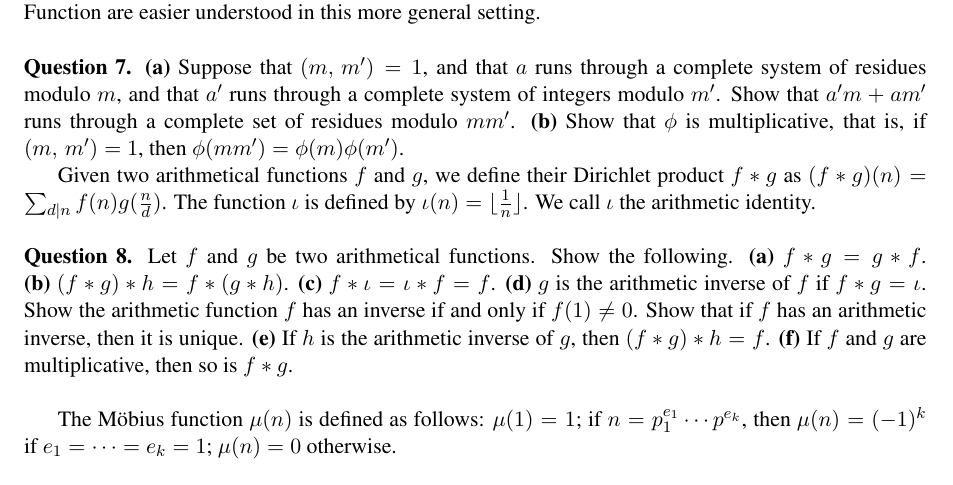
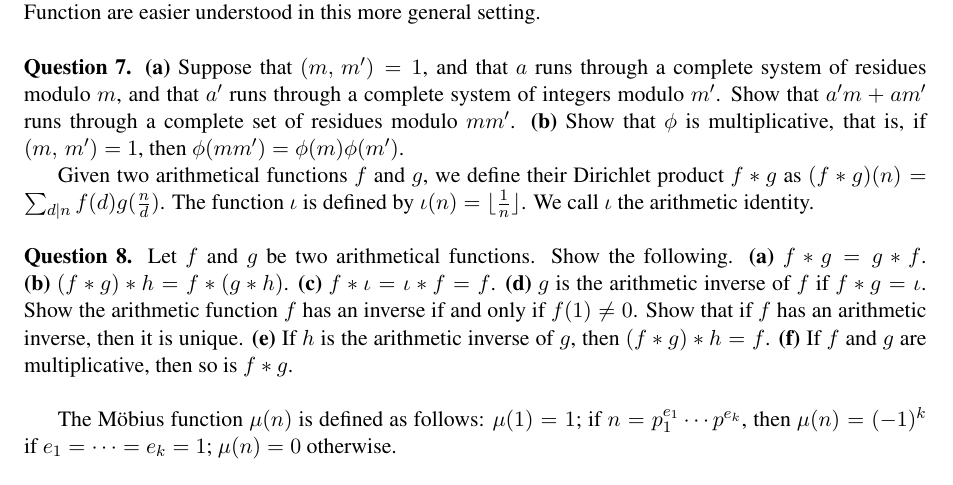
Before and after one commit to thomas-pender/Math342, a LaTeX document (june4/math342-june4.tex): part of page 1 of 2, cut so that both start at the same text. Compiled offline with pdfLaTeX.

Commit message:
add june 4th questions

```diff
--- a/june4/math342-june4.tex
+++ b/june4/math342-june4.tex
@@ -185,7 +185,7 @@ general setting. \\
 \end{enumerate*}
 
 Given two arithmetical functions $f$ and $g$, we define their Dirichlet product
-$f*g$ as $(f*g)(n)=\sum_{d \mid n}f(n)g(\frac{n}{d})$. The function $\iota$ is
+$f*g$ as $(f*g)(n)=\sum_{d \mid n}f(d)g(\frac{n}{d})$. The function $\iota$ is
 defined by $\iota(n)=\lfloor \frac{1}{n} \rfloor$. We call $\iota$ the
 arithmetic identity. \\
 
```
Also changed, not shown: june4/math342-june4.pdf.
